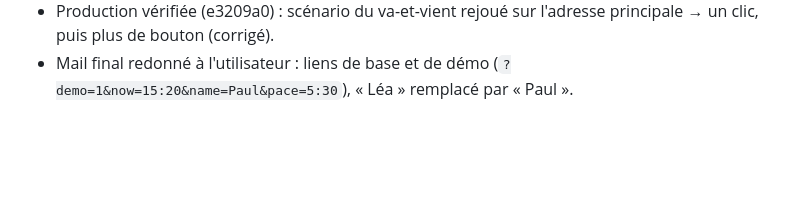
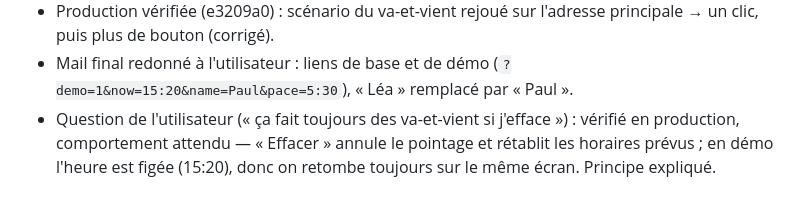
Before and after one commit to cobrasw3/semi-antony-supporter, a Markdown page: CLAUDE.md, the part around the change. Drawn GitHub-style; blank space fills up the shorter version.

Commit message:
Journal : explication du pointage et de « Effacer »
Co-Authored-By: Claude Opus 5.5 <noreply@anthropic.com>

```diff
--- a/CLAUDE.md
+++ b/CLAUDE.md
@@ -807,3 +807,8 @@ node scripts/import-track.ts fichier.gpx                   # importe un tracé
   l'adresse principale → un clic, puis plus de bouton (corrigé).
 - Mail final redonné à l'utilisateur : liens de base et de démo
   (`?demo=1&now=15:20&name=Paul&pace=5:30`), « Léa » remplacé par « Paul ».
+- Question de l'utilisateur (« ça fait toujours des va-et-vient si
+  j'efface ») : vérifié en production, comportement attendu — « Effacer »
+  annule le pointage et rétablit les horaires prévus ; en démo l'heure est
+  figée (15:20), donc on retombe toujours sur le même écran. Principe
+  expliqué.
```
